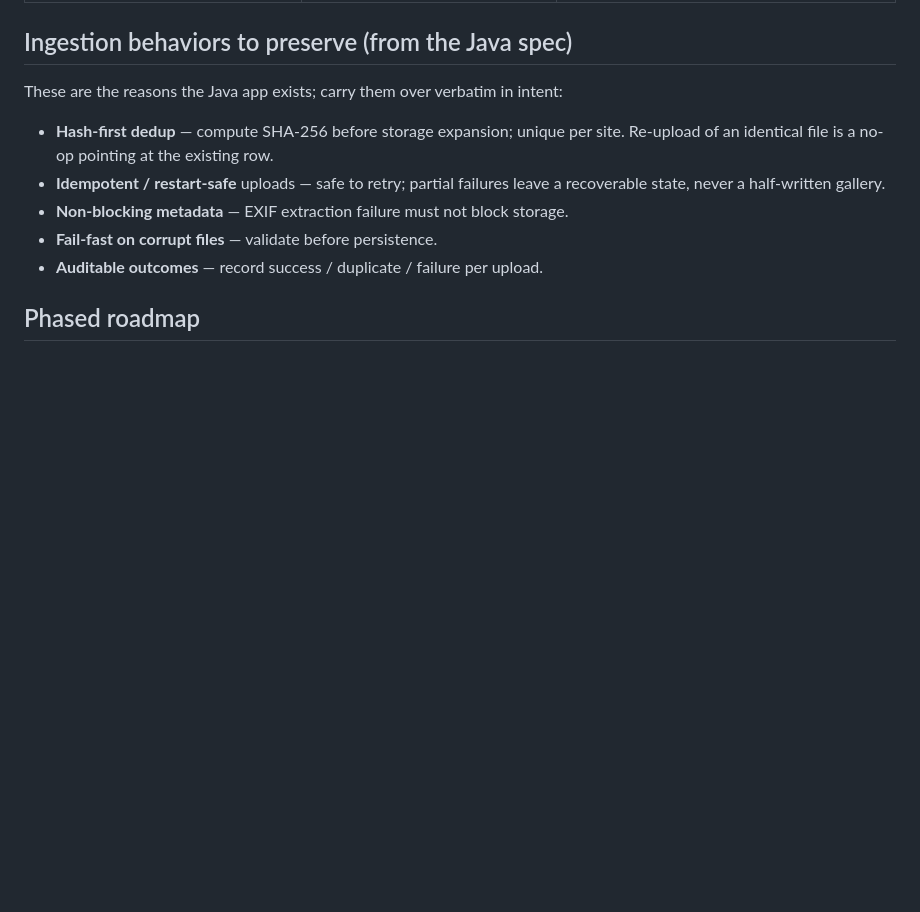
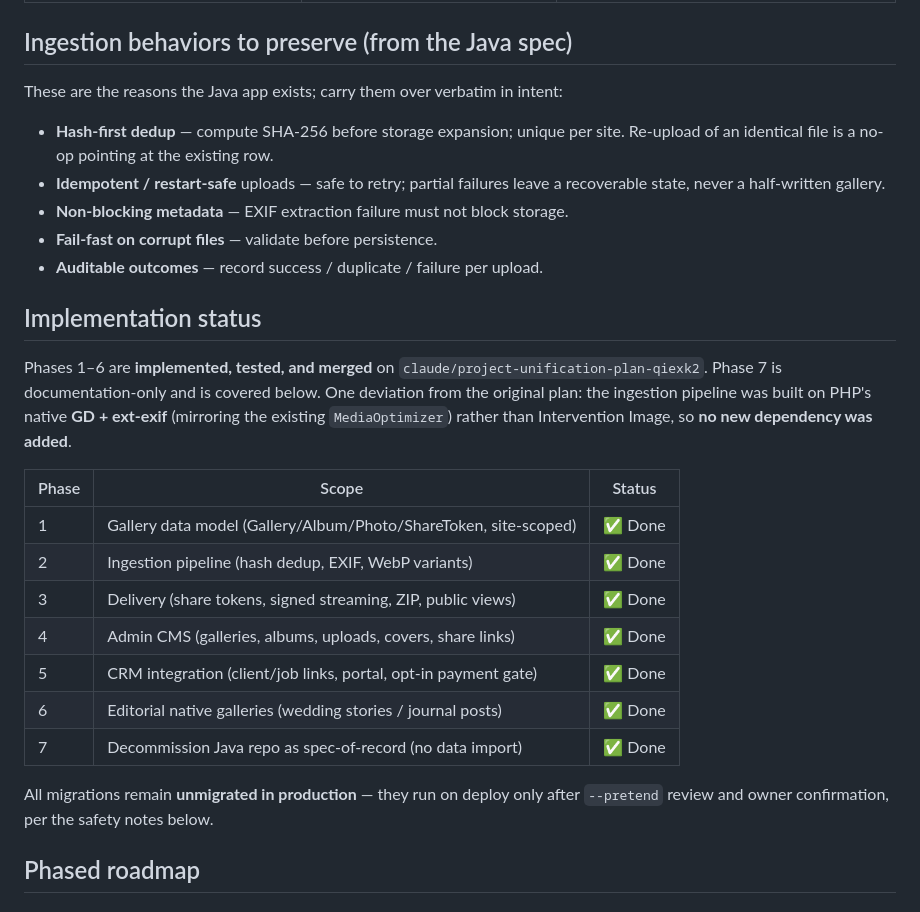
Before and after one commit to donaldjsexton/donald-sexton-photography, a Markdown page: docs/architecture/unification-plan.md, the part around the change. Rendered like a GitHub page; blank space fills up the shorter version.

Commit message:
docs: mark unification phases 1-6 complete and Phase 7 done (spec archived)
Records implementation status (all phases merged on this branch), the GD +
ext-exif deviation that avoided a new dependency, and that migrations remain
unmigrated in production pending owner confirmation.

Co-Authored-By: Claude Opus 4.8 <noreply@anthropic.com>
Claude-Session: https://claude.ai/code/session_01TYjcQ9qAXUNhqGVo14wkPv

```diff
--- a/docs/architecture/unification-plan.md
+++ b/docs/architecture/unification-plan.md
@@ -61,6 +61,27 @@ These are the reasons the Java app exists; carry them over verbatim in intent:
 - **Non-blocking metadata** — EXIF extraction failure must not block storage.
 - **Fail-fast on corrupt files** — validate before persistence.
 - **Auditable outcomes** — record success / duplicate / failure per upload.
+
+## Implementation status
+
+Phases 1–6 are **implemented, tested, and merged** on
+`claude/project-unification-plan-qiexk2`. Phase 7 is documentation-only and is
+covered below. One deviation from the original plan: the ingestion pipeline was
+built on PHP's native **GD + ext-exif** (mirroring the existing `MediaOptimizer`)
+rather than Intervention Image, so **no new dependency was added**.
+
+| Phase | Scope | Status |
+|-------|-------|--------|
+| 1 | Gallery data model (Gallery/Album/Photo/ShareToken, site-scoped) | ✅ Done |
+| 2 | Ingestion pipeline (hash dedup, EXIF, WebP variants) | ✅ Done |
+| 3 | Delivery (share tokens, signed streaming, ZIP, public views) | ✅ Done |
+| 4 | Admin CMS (galleries, albums, uploads, covers, share links) | ✅ Done |
+| 5 | CRM integration (client/job links, portal, opt-in payment gate) | ✅ Done |
+| 6 | Editorial native galleries (wedding stories / journal posts) | ✅ Done |
+| 7 | Decommission Java repo as spec-of-record (no data import) | ✅ Done |
+
+All migrations remain **unmigrated in production** — they run on deploy only
+after `--pretend` review and owner confirmation, per the safety notes below.
 
 ## Phased roadmap
 
```
